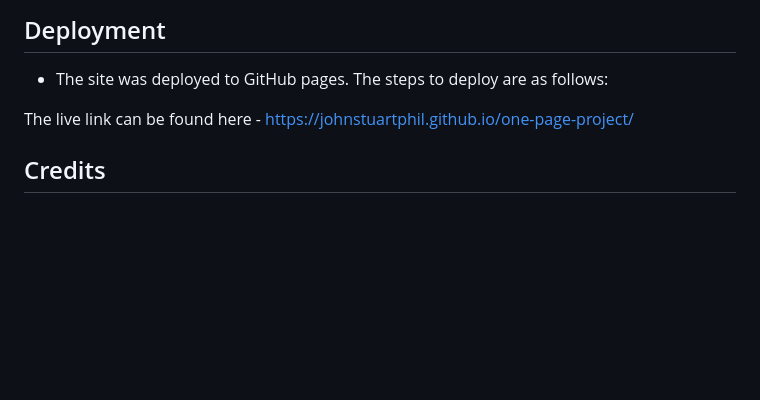
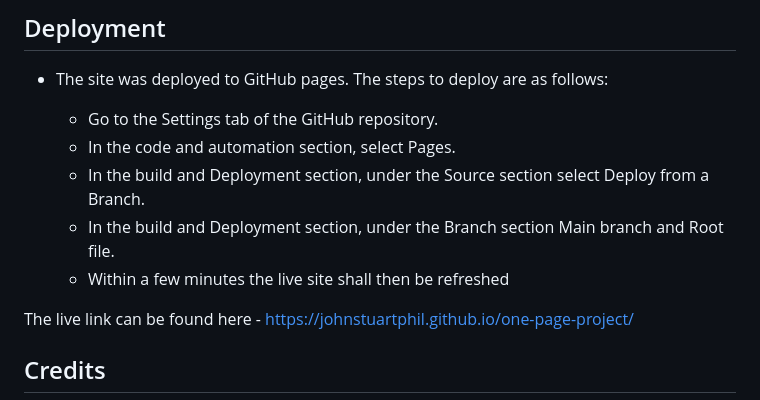
Before and after one commit to JohnStuartPhil/one-page-project, a Markdown page: README.md, the part around the change. Drawn GitHub-style; blank space fills up the shorter version.

Commit message:
Add Deployment instructions

```diff
--- a/README.md
+++ b/README.md
@@ -107,6 +107,11 @@ Users of this website shall be able to find all the information that they need t
 ## Deployment
 - The site was deployed to GitHub pages. The steps to deploy are as follows:
 
+  - Go to the Settings tab of the GitHub repository.
+  - In the code and automation section, select Pages.
+  - In the build and Deployment section, under the Source section select Deploy from a Branch.
+  - In the build and Deployment section, under the Branch section Main branch and Root file.
+  - Within a few minutes the live site shall then be refreshed
 
 The live link can be found here - https://johnstuartphil.github.io/one-page-project/
 
```
